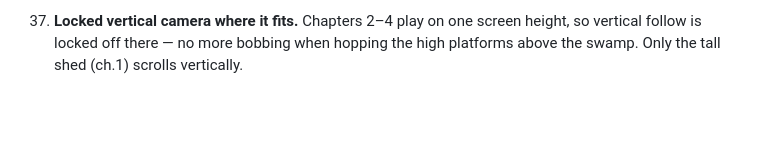
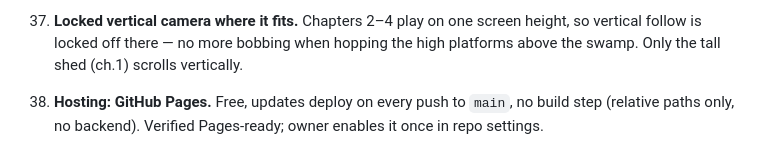
Before and after one commit to mathow997/wortcraft, a Markdown page: decision-log.md, the part around the change. Drawn GitHub-style; blank space fills up the shorter version.

Commit message:
Record GitHub Pages hosting decision

```diff
--- a/decision-log.md
+++ b/decision-log.md
@@ -247,3 +247,7 @@ reference alongside `design-doc.md` and `tech-spec.md`.
     screen height, so vertical follow is locked off there — no more bobbing
     when hopping the high platforms above the swamp. Only the tall shed
     (ch.1) scrolls vertically.
+
+38. **Hosting: GitHub Pages.** Free, updates deploy on every push to
+    `main`, no build step (relative paths only, no backend). Verified
+    Pages-ready; owner enables it once in repo settings.
```
